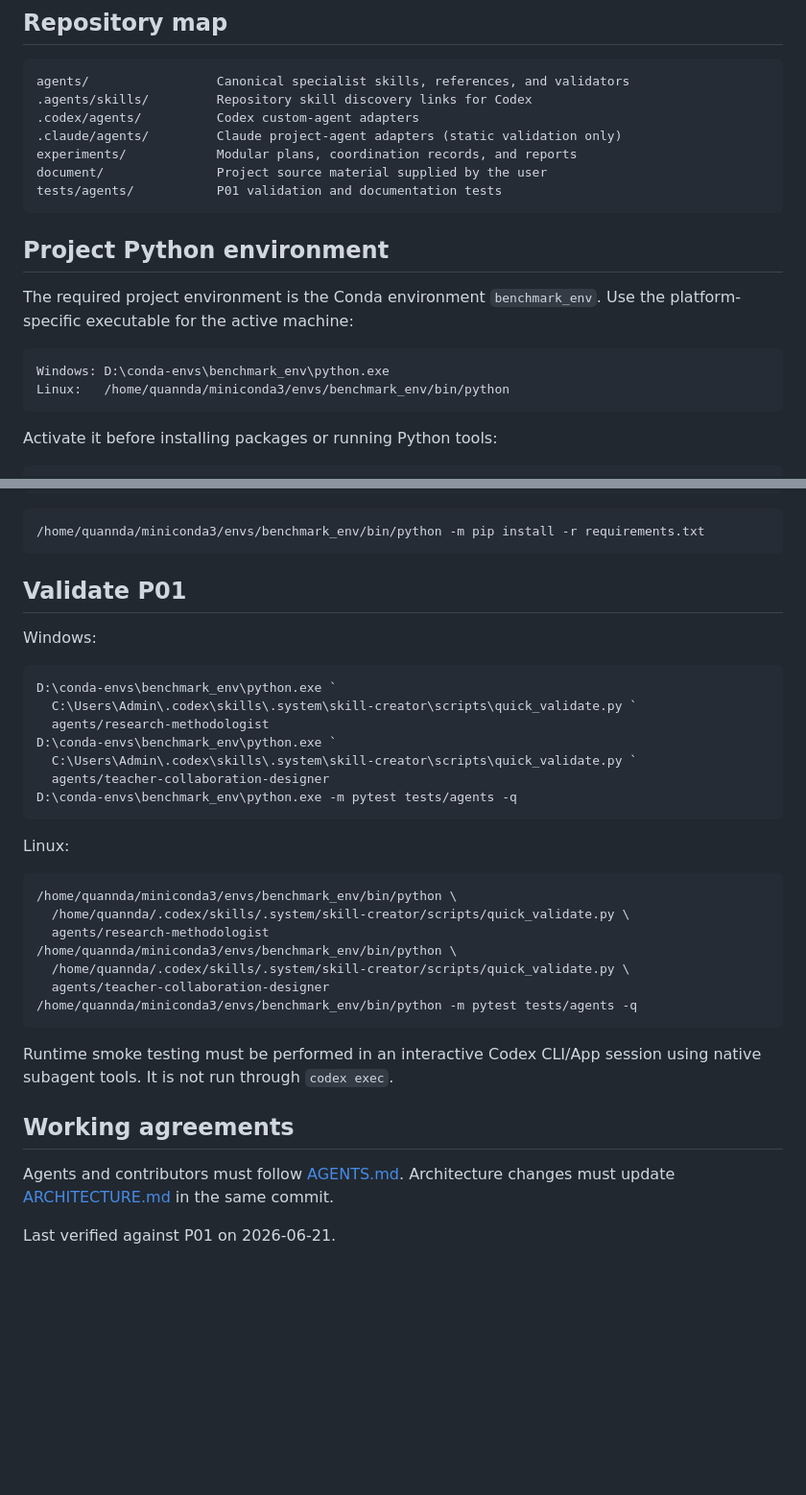
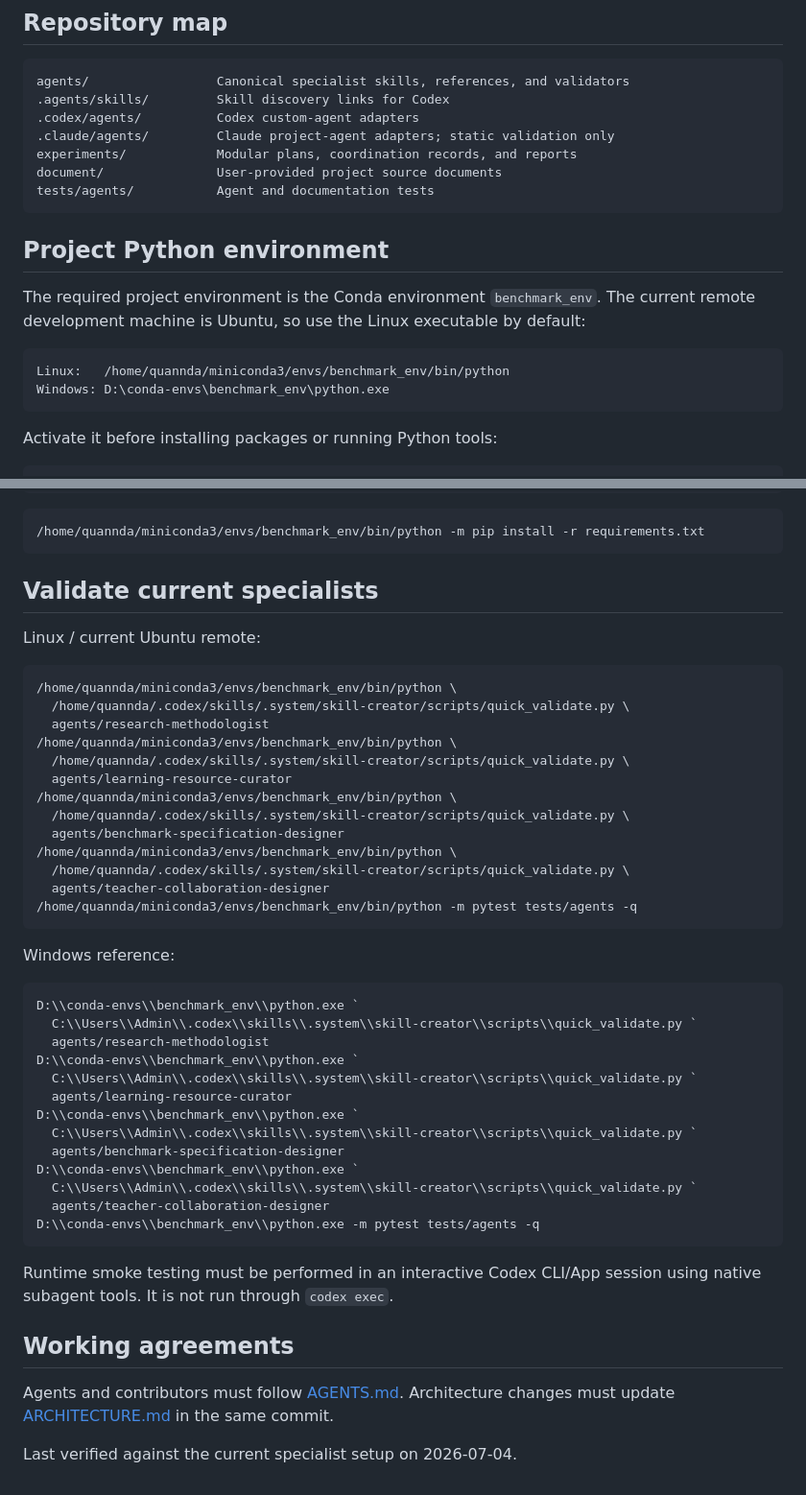
Before and after one commit to quan2422002/edu-benchmark, a Markdown page: README.md, 2 parts joined by grey strips. Shown at 96% size. GitHub-like rendering; blank space fills up the shorter version.

````diff
--- a/README.md
+++ b/README.md
@@ -43,21 +58,21 @@ Interactive specialist work must not be implemented with nested `codex exec`, `c
 
 ```text
 agents/                 Canonical specialist skills, references, and validators
-.agents/skills/         Repository skill discovery links for Codex
+.agents/skills/         Skill discovery links for Codex
 .codex/agents/          Codex custom-agent adapters
-.claude/agents/         Claude project-agent adapters (static validation only)
+.claude/agents/         Claude project-agent adapters; static validation only
 experiments/            Modular plans, coordination records, and reports
-document/               Project source material supplied by the user
-tests/agents/           P01 validation and documentation tests
+document/               User-provided project source documents
+tests/agents/           Agent and documentation tests
 ```
 
 ## Project Python environment
 
-The required project environment is the Conda environment `benchmark_env`. Use the platform-specific executable for the active machine:
+The required project environment is the Conda environment `benchmark_env`. The current remote development machine is Ubuntu, so use the Linux executable by default:
 
 ```text
+Linux:   /home/quannda/miniconda3/envs/benchmark_env/bin/python
 Windows: D:\conda-envs\benchmark_env\python.exe
-Linux:   /home/quannda/miniconda3/envs/benchmark_env/bin/python
 ```
 
 Activate it before installing packages or running Python tools:
@@ -79,21 +94,9 @@ D:\conda-envs\benchmark_env\python.exe -m pip install -r requirements.txt
 /home/quannda/miniconda3/envs/benchmark_env/bin/python -m pip install -r requirements.txt
 ```
 
-## Validate P01
+## Validate current specialists
 
-Windows:
-
-```powershell
-D:\conda-envs\benchmark_env\python.exe `
-  C:\Users\Admin\.codex\skills\.system\skill-creator\scripts\quick_validate.py `
-  agents/research-methodologist
-D:\conda-envs\benchmark_env\python.exe `
-  C:\Users\Admin\.codex\skills\.system\skill-creator\scripts\quick_validate.py `
-  agents/teacher-collaboration-designer
-D:\conda-envs\benchmark_env\python.exe -m pytest tests/agents -q
-```
-
-Linux:
+Linux / current Ubuntu remote:
 
 ```bash
 /home/quannda/miniconda3/envs/benchmark_env/bin/python \
@@ -101,8 +104,33 @@ Linux:
   agents/research-methodologist
 /home/quannda/miniconda3/envs/benchmark_env/bin/python \
   /home/quannda/.codex/skills/.system/skill-creator/scripts/quick_validate.py \
+  agents/learning-resource-curator
+/home/quannda/miniconda3/envs/benchmark_env/bin/python \
+  /home/quannda/.codex/skills/.system/skill-creator/scripts/quick_validate.py \
+  agents/benchmark-specification-designer
+/home/quannda/miniconda3/envs/benchmark_env/bin/python \
+  /home/quannda/.codex/skills/.system/skill-creator/scripts/quick_validate.py \
   agents/teacher-collaboration-designer
 /home/quannda/miniconda3/envs/benchmark_env/bin/python -m pytest tests/agents -q
+```
+
+
+Windows reference:
+
+```powershell
+D:\\conda-envs\\benchmark_env\\python.exe `
+  C:\\Users\\Admin\\.codex\\skills\\.system\\skill-creator\\scripts\\quick_validate.py `
+  agents/research-methodologist
+D:\\conda-envs\\benchmark_env\\python.exe `
+  C:\\Users\\Admin\\.codex\\skills\\.system\\skill-creator\\scripts\\quick_validate.py `
+  agents/learning-resource-curator
+D:\\conda-envs\\benchmark_env\\python.exe `
+  C:\\Users\\Admin\\.codex\\skills\\.system\\skill-creator\\scripts\\quick_validate.py `
+  agents/benchmark-specification-designer
+D:\\conda-envs\\benchmark_env\\python.exe `
+  C:\\Users\\Admin\\.codex\\skills\\.system\\skill-creator\\scripts\\quick_validate.py `
+  agents/teacher-collaboration-designer
+D:\\conda-envs\\benchmark_env\\python.exe -m pytest tests/agents -q
 ```
 
 Runtime smoke testing must be performed in an interactive Codex CLI/App session using native subagent tools. It is not run through `codex exec`.
@@ -111,4 +139,4 @@ Runtime smoke testing must be performed in an interactive Codex CLI/App session
 
 Agents and contributors must follow [AGENTS.md](AGENTS.md). Architecture changes must update [ARCHITECTURE.md](ARCHITECTURE.md) in the same commit.
 
-Last verified against P01 on 2026-06-21.
+Last verified against the current specialist setup on 2026-07-04.
````
Also changed, not shown: other parts of README.md (+22 -7 lines).
